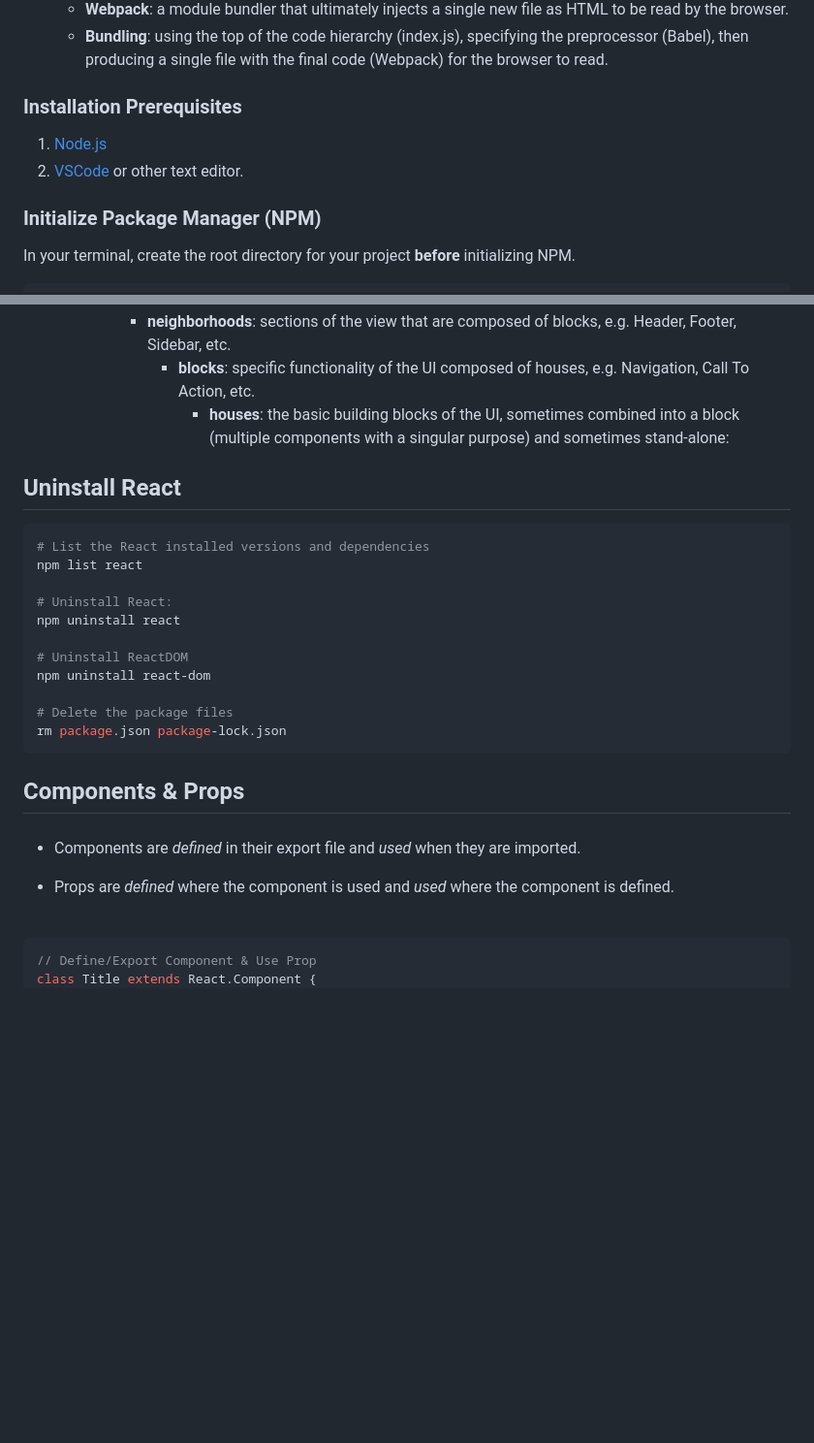
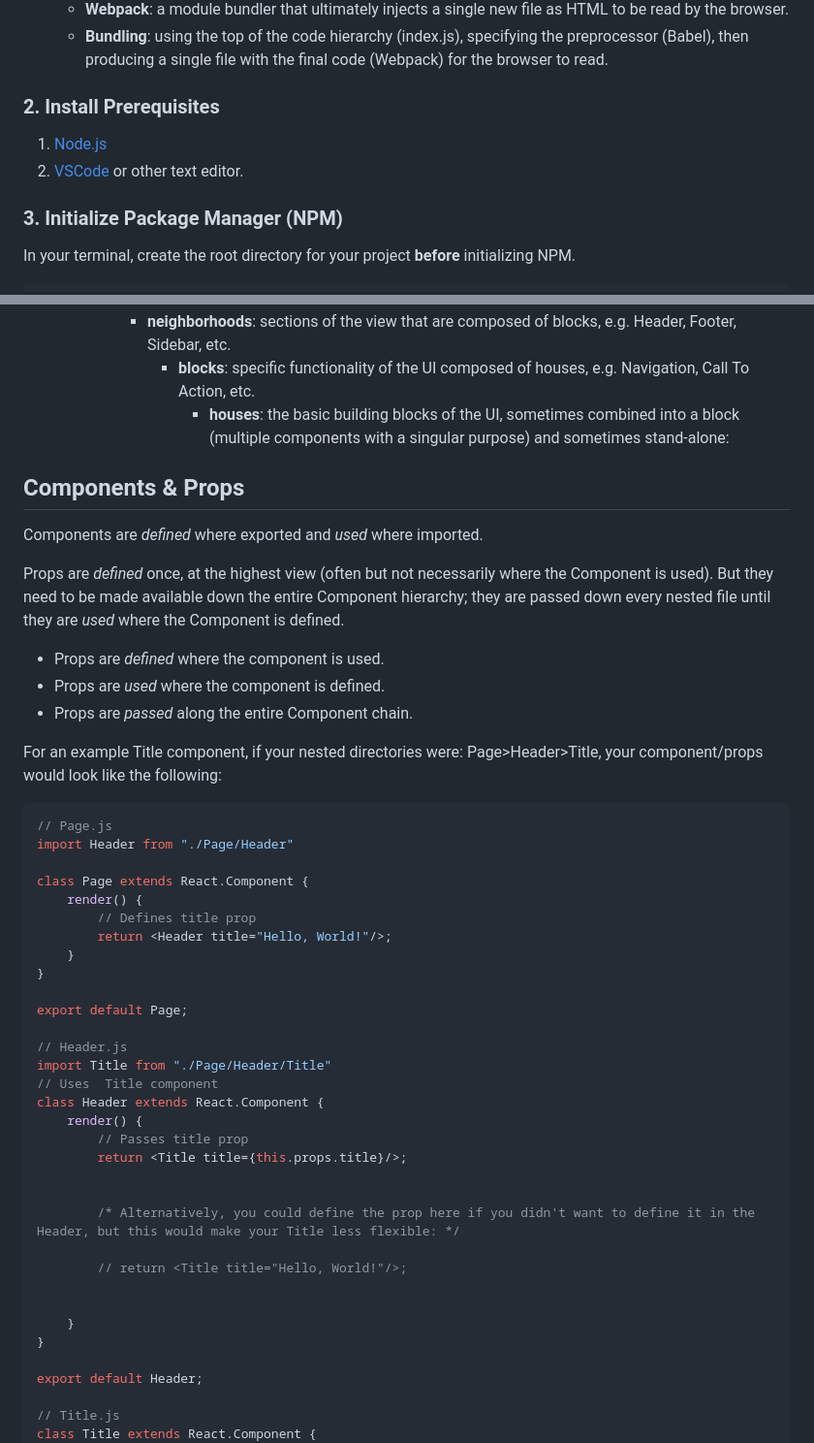
Before and after one commit to nvsmith/webdev-resources, a Markdown page: JavaScript/React/react-notes.md, 2 parts joined by grey strips. Shown: that part at 97% size. GitHub-like rendering; blank space fills up the shorter version.

````diff
--- a/JavaScript/React/react-notes.md
+++ b/JavaScript/React/react-notes.md
@@ -61,12 +63,12 @@ React requires several things to work properly. Here are the JavaScript tasks th
     - **Webpack**: a module bundler that ultimately injects a single new file as HTML to be read by the browser.
     - **Bundling**: using the top of the code hierarchy (index.js), specifying the preprocessor (Babel), then producing a single file with the final code (Webpack) for the browser to read.
 
-### Installation Prerequisites
+### 2. Install Prerequisites
 
 1. [Node.js](https://nodejs.org/en/)
 2. [VSCode](https://code.visualstudio.com/) or other text editor.
 
-### Initialize Package Manager (NPM)
+### 3. Initialize Package Manager (NPM)
 
 In your terminal, create the root directory for your project **before** initializing NPM.
 
@@ -198,33 +222,50 @@ Using a village as a framework for structure, here's one way to organize directo
                 -   **blocks**: specific functionality of the UI composed of houses, e.g. Navigation, Call To Action, etc.
                     -   **houses**: the basic building blocks of the UI, sometimes combined into a block (multiple components with a singular purpose) and sometimes stand-alone:
 
-## Uninstall React
-
-```bash
-# List the React installed versions and dependencies
-npm list react
-
-# Uninstall React:
-npm uninstall react
-
-# Uninstall ReactDOM
-npm uninstall react-dom
-
-# Delete the package files
-rm package.json package-lock.json
-```
-
 ## Components & Props
 
-###
+Components are _defined_ where exported and _used_ where imported.
 
--   Components are _defined_ in their export file and _used_ when they are imported.
+Props are _defined_ once, at the highest view (often but not necessarily where the Component is used). But they need to be made available down the entire Component hierarchy; they are passed down every nested file until they are _used_ where the Component is defined.
 
--   Props are _defined_ where the component is used and _used_ where the component is defined.
+-   Props are _defined_ where the component is used.
+-   Props are _used_ where the component is defined.
+-   Props are _passed_ along the entire Component chain.
 
-<br>
+For an example Title component, if your nested directories were: Page>Header>Title, your component/props would look like the following:
 
 ```js
-// Define/Export Component & Use Prop
+// Page.js
+import Header from "./Page/Header"
+
+class Page extends React.Component {
+    render() {
+        // Defines title prop
+        return <Header title="Hello, World!"/>;
+    }
+}
+
+export default Page;
+
+// Header.js
+import Title from "./Page/Header/Title"
+// Uses  Title component
+class Header extends React.Component {
+    render() {
+        // Passes title prop
+        return <Title title={this.props.title}/>;
+
+
+        /* Alternatively, you could define the prop here if you didn't want to define it in the Header, but this would make your Title less flexible: */
+
+        // return <Title title="Hello, World!"/>;
+
+
+    }
+}
+
+export default Header;
+
+// Title.js
 class Title extends React.Component {
     render() {
````
Also changed, not shown: other parts of JavaScript/React/react-notes.md (+56 -42 lines).
